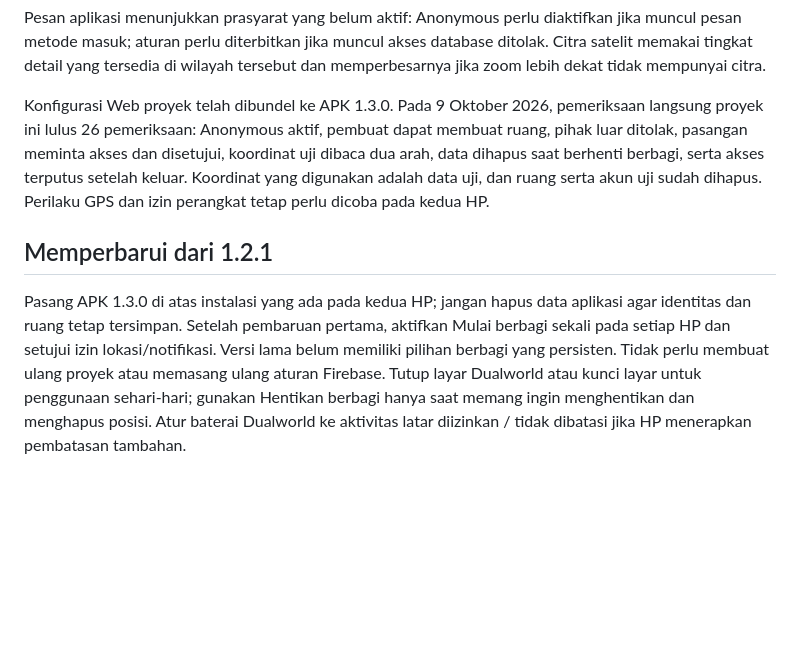
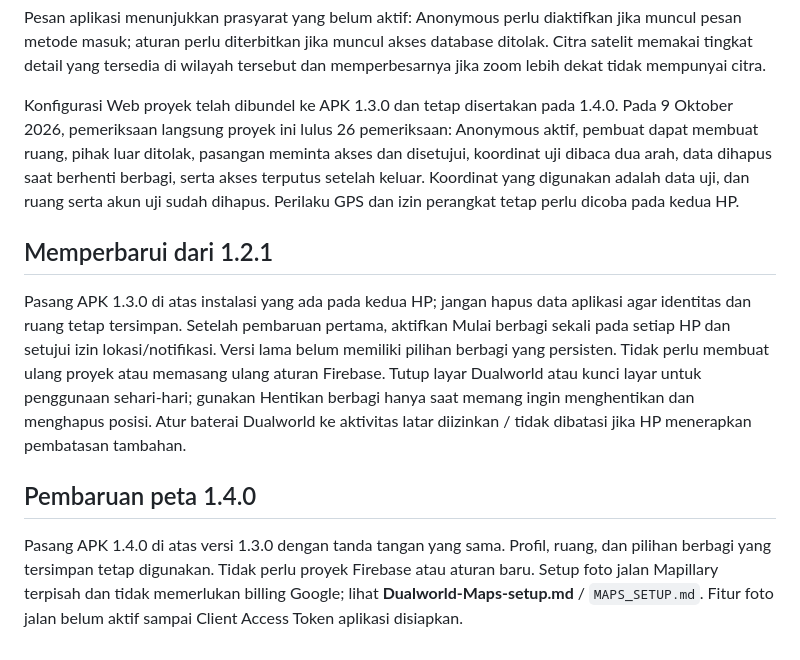
Before and after one commit to Laxdsks/adelle-tracker, a Markdown page: downloads/Dualworld-Firebase-setup.md, the part around the change. Drawn GitHub-style; blank space fills up the shorter version.

Commit message:
Dualworld 1.4.0: update Dualworld-Firebase-setup.md

```diff
--- a/downloads/Dualworld-Firebase-setup.md
+++ b/downloads/Dualworld-Firebase-setup.md
@@ -22,8 +22,12 @@ Hanya pembuat ruang perlu menyiapkan konfigurasi secara manual. Tautan membawa k
 
 Pesan aplikasi menunjukkan prasyarat yang belum aktif: Anonymous perlu diaktifkan jika muncul pesan metode masuk; aturan perlu diterbitkan jika muncul akses database ditolak. Citra satelit memakai tingkat detail yang tersedia di wilayah tersebut dan memperbesarnya jika zoom lebih dekat tidak mempunyai citra.
 
-Konfigurasi Web proyek telah dibundel ke APK 1.3.0. Pada 9 Oktober 2026, pemeriksaan langsung proyek ini lulus 26 pemeriksaan: Anonymous aktif, pembuat dapat membuat ruang, pihak luar ditolak, pasangan meminta akses dan disetujui, koordinat uji dibaca dua arah, data dihapus saat berhenti berbagi, serta akses terputus setelah keluar. Koordinat yang digunakan adalah data uji, dan ruang serta akun uji sudah dihapus. Perilaku GPS dan izin perangkat tetap perlu dicoba pada kedua HP.
+Konfigurasi Web proyek telah dibundel ke APK 1.3.0 dan tetap disertakan pada 1.4.0. Pada 9 Oktober 2026, pemeriksaan langsung proyek ini lulus 26 pemeriksaan: Anonymous aktif, pembuat dapat membuat ruang, pihak luar ditolak, pasangan meminta akses dan disetujui, koordinat uji dibaca dua arah, data dihapus saat berhenti berbagi, serta akses terputus setelah keluar. Koordinat yang digunakan adalah data uji, dan ruang serta akun uji sudah dihapus. Perilaku GPS dan izin perangkat tetap perlu dicoba pada kedua HP.
 
 ## Memperbarui dari 1.2.1
 
 Pasang APK 1.3.0 di atas instalasi yang ada pada kedua HP; jangan hapus data aplikasi agar identitas dan ruang tetap tersimpan. Setelah pembaruan pertama, aktifkan Mulai berbagi sekali pada setiap HP dan setujui izin lokasi/notifikasi. Versi lama belum memiliki pilihan berbagi yang persisten. Tidak perlu membuat ulang proyek atau memasang ulang aturan Firebase. Tutup layar Dualworld atau kunci layar untuk penggunaan sehari-hari; gunakan Hentikan berbagi hanya saat memang ingin menghentikan dan menghapus posisi. Atur baterai Dualworld ke aktivitas latar diizinkan / tidak dibatasi jika HP menerapkan pembatasan tambahan.
+
+## Pembaruan peta 1.4.0
+
+Pasang APK 1.4.0 di atas versi 1.3.0 dengan tanda tangan yang sama. Profil, ruang, dan pilihan berbagi yang tersimpan tetap digunakan. Tidak perlu proyek Firebase atau aturan baru. Setup foto jalan Mapillary terpisah dan tidak memerlukan billing Google; lihat **Dualworld-Maps-setup.md** / `MAPS_SETUP.md`. Fitur foto jalan belum aktif sampai Client Access Token aplikasi disiapkan.
```
